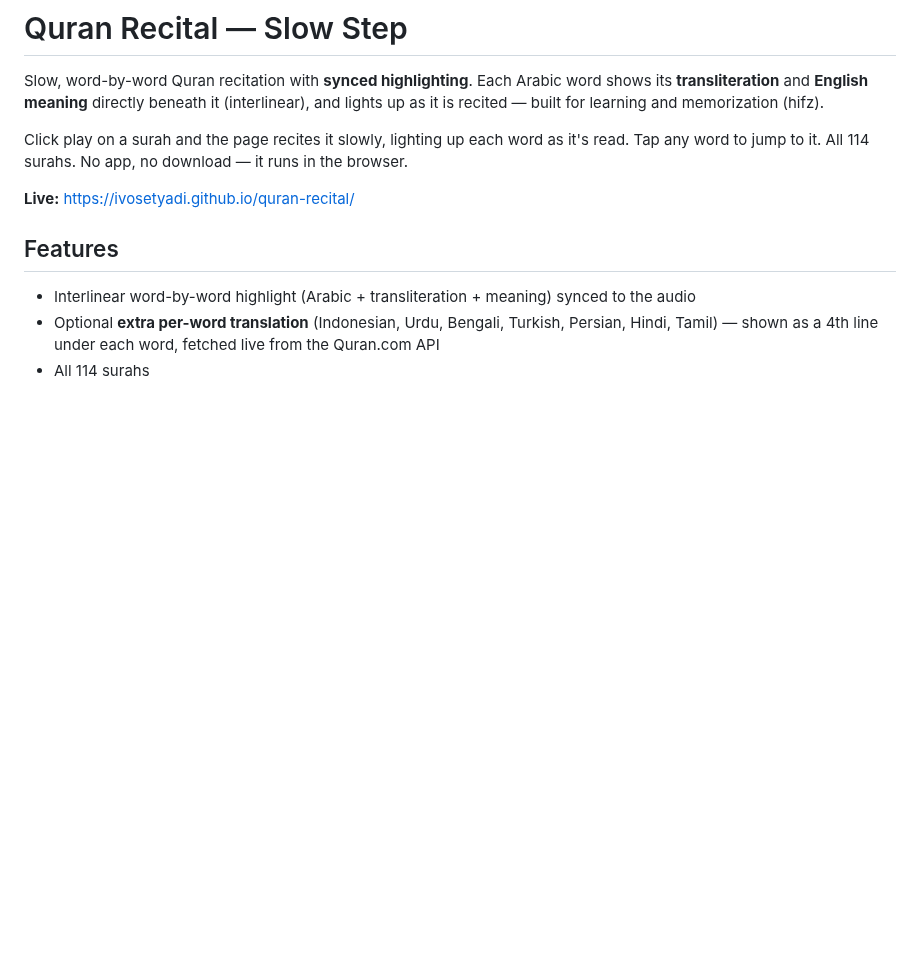
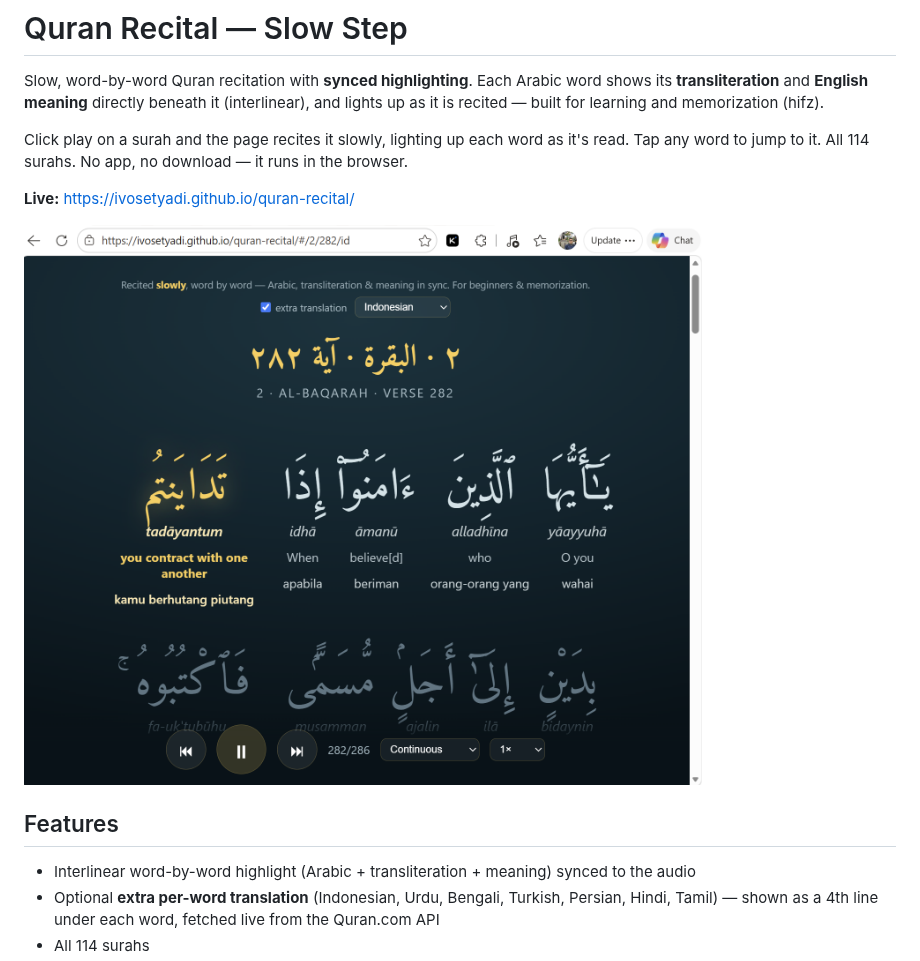
Before and after one commit to ivosetyadi/quran-recital, a Markdown page: README.md, the part around the change. Rendered like a GitHub page; pictures changed too: docs/screenshot.png (added); blank space fills up the shorter version.

Commit message:
docs: add screenshot to README
Co-Authored-By: Claude Opus 4.8 (1M context) <noreply@anthropic.com>

```diff
--- a/README.md
+++ b/README.md
@@ -8,6 +8,8 @@ Click play on a surah and the page recites it slowly, lighting up each word as i
 Tap any word to jump to it. All 114 surahs. No app, no download — it runs in the browser.
 
 **Live:** https://ivosetyadi.github.io/quran-recital/
+
+![Quran Recital — Slow Step: interlinear word-by-word with Indonesian extra translation](docs/screenshot.png)
 
 ## Features
 - Interlinear word-by-word highlight (Arabic + transliteration + meaning) synced to the audio
```
